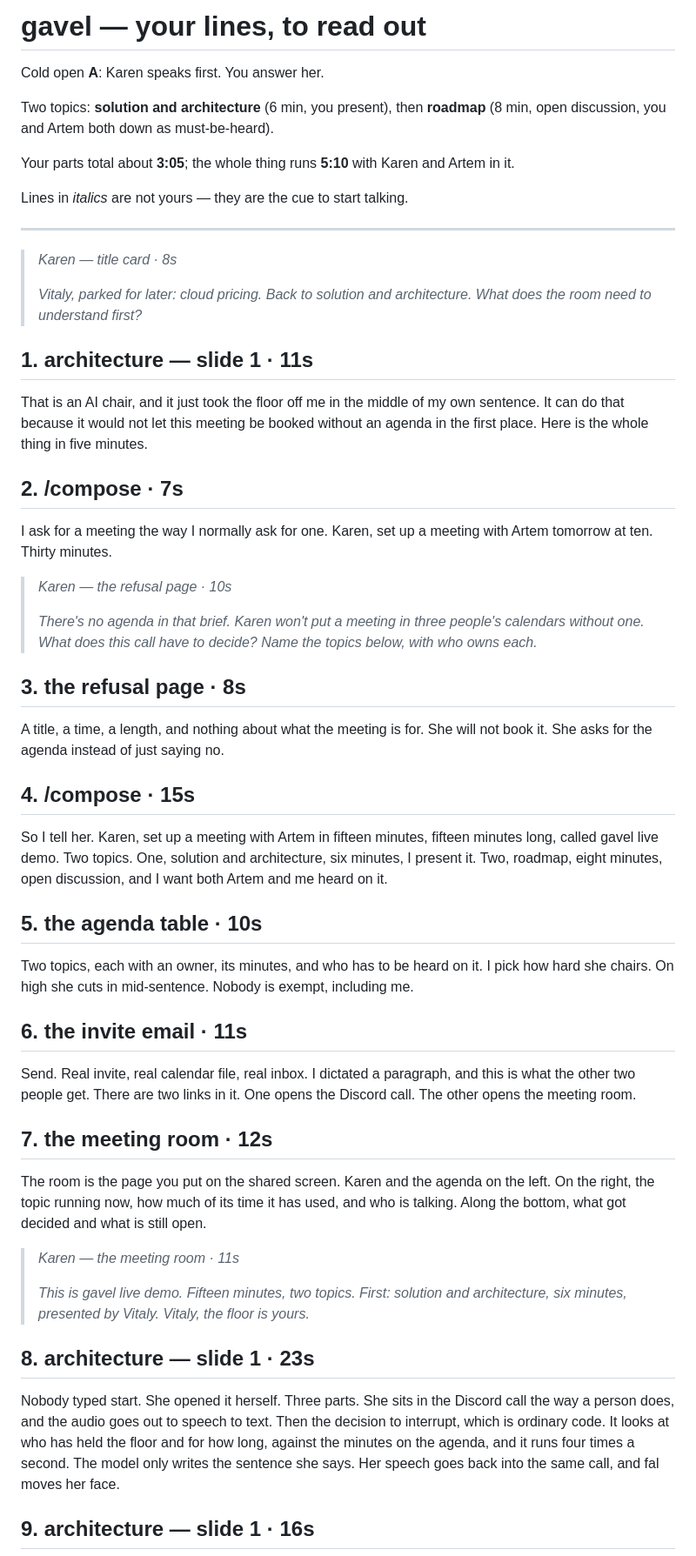
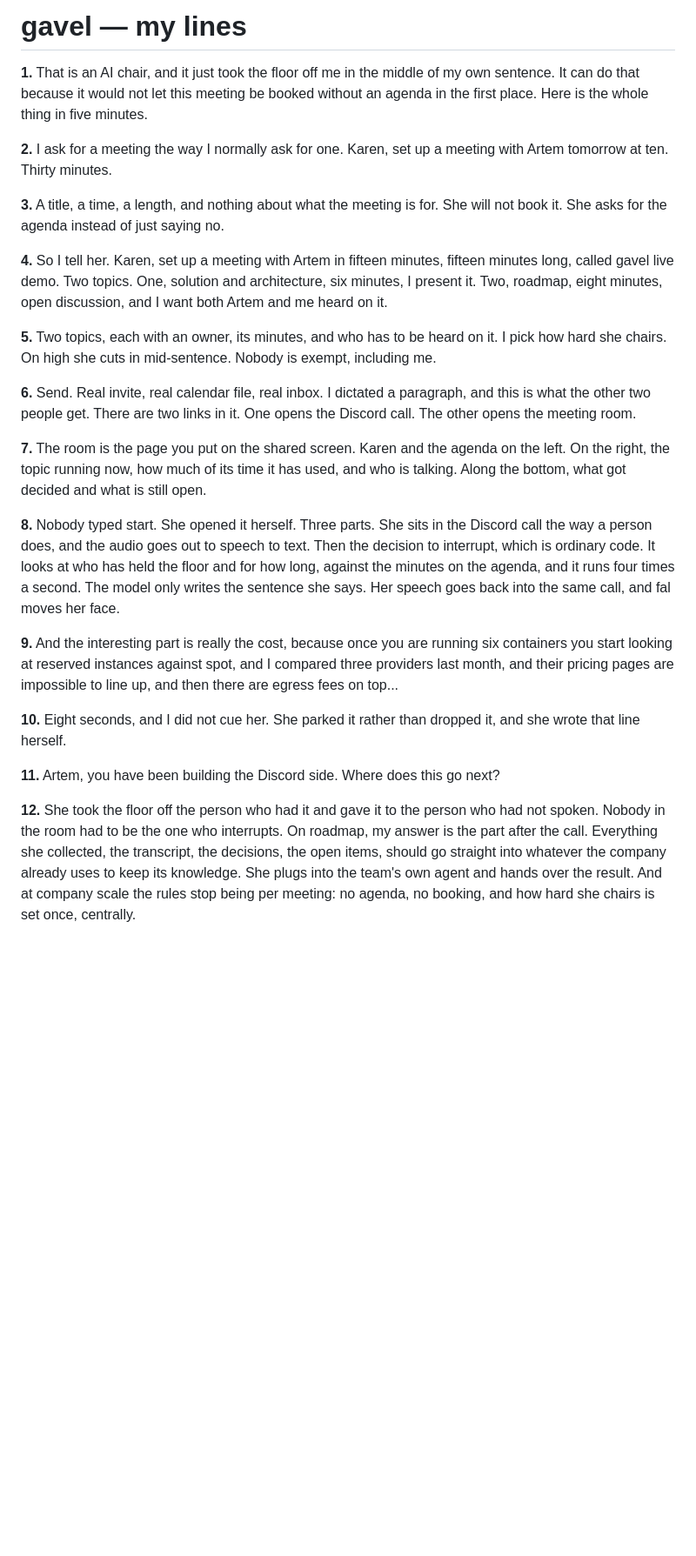
Before and after one commit to bioztar/gavel, a Markdown page: docs/read-aloud.md, the part around one of its changes. Shown at 87% size. Drawn GitHub-style; blank space fills up the shorter version.

Commit message:
docs: read-aloud page is just the lines to read

```diff
--- a/docs/read-aloud.md
+++ b/docs/read-aloud.md
@@ -1,59 +1,26 @@
-# gavel — your lines, to read out
+# gavel — my lines
 
-Cold open **A**: Karen speaks first. You answer her.
+**1.**  That is an AI chair, and it just took the floor off me in the middle of my own sentence. It can do that because it would not let this meeting be booked without an agenda in the first place. Here is the whole thing in five minutes.
 
-Two topics: **solution and architecture** (6 min, you present), then **roadmap**
-(8 min, open discussion, you and Artem both down as must-be-heard).
+**2.**  I ask for a meeting the way I normally ask for one. Karen, set up a meeting with Artem tomorrow at ten. Thirty minutes.
 
-Your parts total about **3:05**; the whole thing runs **5:10** with Karen and Artem in it.
+**3.**  A title, a time, a length, and nothing about what the meeting is for. She will not book it. She asks for the agenda instead of just saying no.
 
-Lines in *italics* are not yours — they are the cue to start talking.
+**4.**  So I tell her. Karen, set up a meeting with Artem in fifteen minutes, fifteen minutes long, called gavel live demo. Two topics. One, solution and architecture, six minutes, I present it. Two, roadmap, eight minutes, open discussion, and I want both Artem and me heard on it.
 
----
+**5.**  Two topics, each with an owner, its minutes, and who has to be heard on it. I pick how hard she chairs. On high she cuts in mid-sentence. Nobody is exempt, including me.
 
-> *Karen — title card · 8s*
->
-> *Vitaly, parked for later: cloud pricing. Back to solution and architecture. What does the room need to understand first?*
+**6.**  Send. Real invite, real calendar file, real inbox. I dictated a paragraph, and this is what the other two people get. There are two links in it. One opens the Discord call. The other opens the meeting room.
 
-## 1. architecture — slide 1 · 11s
+**7.**  The room is the page you put on the shared screen. Karen and the agenda on the left. On the right, the topic running now, how much of its time it has used, and who is talking. Along the bottom, what got decided and what is still open.
 
-That is an AI chair, and it just took the floor off me in the middle of my own sentence. It can do that because it would not let this meeting be booked without an agenda in the first place. Here is the whole thing in five minutes.
+**8.**  Nobody typed start. She opened it herself. Three parts. She sits in the Discord call the way a person does, and the audio goes out to speech to text. Then the decision to interrupt, which is ordinary code. It looks at who has held the floor and for how long, against the minutes on the agenda, and it runs four times a second. The model only writes the sentence she says. Her speech goes back into the same call, and fal moves her face.
 
-## 2. /compose · 7s
+**9.**  And the interesting part is really the cost, because once you are running six containers you start looking at reserved instances against spot, and I compared three providers last month, and their pricing pages are impossible to line up, and then there are egress fees on top...
 
-I ask for a meeting the way I normally ask for one. Karen, set up a meeting with Artem tomorrow at ten. Thirty minutes.
+**10.**  Eight seconds, and I did not cue her. She parked it rather than dropped it, and she wrote that line herself.
 
-> *Karen — the refusal page · 10s*
->
-> *There's no agenda in that brief. Karen won't put a meeting in three people's calendars without one. What does this call have to decide? Name the topics below, with who owns each.*
+**11.**  Artem, you have been building the Discord side. Where does this go next?
 
-## 3. the refusal page · 8s
+**12.**  She took the floor off the person who had it and gave it to the person who had not spoken. Nobody in the room had to be the one who interrupts. On roadmap, my answer is the part after the call. Everything she collected, the transcript, the decisions, the open items, should go straight into whatever the company already uses to keep its knowledge. She plugs into the team's own agent and hands over the result. And at company scale the rules stop being per meeting: no agenda, no booking, and how hard she chairs is set once, centrally.
 
-A title, a time, a length, and nothing about what the meeting is for. She will not book it. She asks for the agenda instead of just saying no.
-
-## 4. /compose · 15s
-
-So I tell her. Karen, set up a meeting with Artem in fifteen minutes, fifteen minutes long, called gavel live demo. Two topics. One, solution and architecture, six minutes, I present it. Two, roadmap, eight minutes, open discussion, and I want both Artem and me heard on it.
-
-## 5. the agenda table · 10s
-
-Two topics, each with an owner, its minutes, and who has to be heard on it. I pick how hard she chairs. On high she cuts in mid-sentence. Nobody is exempt, including me.
-
-## 6. the invite email · 11s
-
-Send. Real invite, real calendar file, real inbox. I dictated a paragraph, and this is what the other two people get. There are two links in it. One opens the Discord call. The other opens the meeting room.
-
-## 7. the meeting room · 12s
-
-The room is the page you put on the shared screen. Karen and the agenda on the left. On the right, the topic running now, how much of its time it has used, and who is talking. Along the bottom, what got decided and what is still open.
-
-> *Karen — the meeting room · 11s*
->
-> *This is gavel live demo. Fifteen minutes, two topics. First: solution and architecture, six minutes, presented by Vitaly. Vitaly, the floor is yours.*
-
-## 8. architecture — slide 1 · 23s
-
-Nobody typed start. She opened it herself. Three parts. She sits in the Discord call the way a person does, and the audio goes out to speech to text. Then the decision to interrupt, which is ordinary code. It looks at who has held the floor and for how long, against the minutes on the agenda, and it runs four times a second. The model only writes the sentence she says. Her speech goes back into the same call, and fal moves her face.
-
-## 9. architecture — slide 1 · 16s
-
```
Also changed, not shown: other parts of docs/read-aloud.md (+1 -46 lines).
